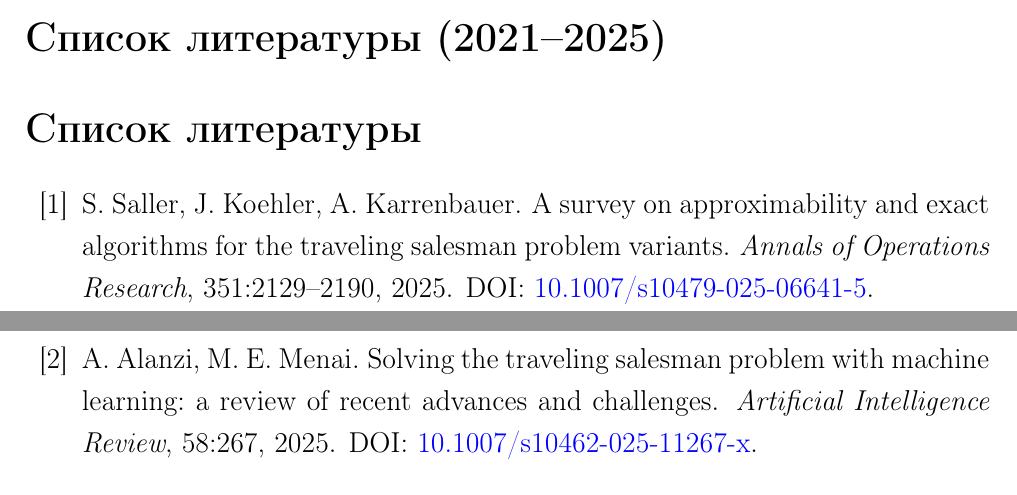
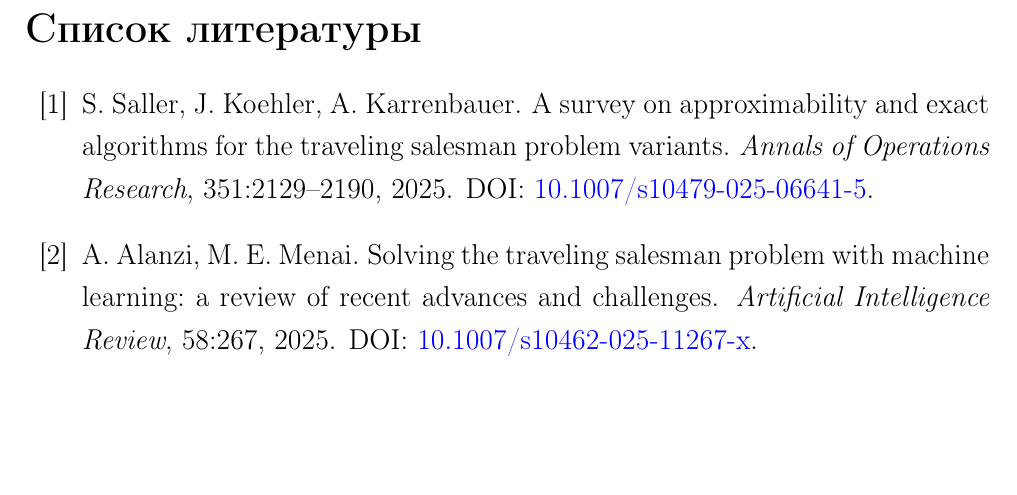
Before and after one commit to German229/Articles, a LaTeX paper (TSP_Problem/version_2/ТБанк_Computer_Science.tex): two parts of pages 11 and 12 of 12 before the commit and part of page 12 of 13 after it, the two joined at a grey line, cut so that both start at the same text, the shorter picture padded with empty space. Compiled offline with pdfLaTeX.

Commit message:
first init

```diff
--- a/TSP_Problem/version_2/ТБанк_Computer_Science.tex
+++ b/TSP_Problem/version_2/ТБанк_Computer_Science.tex
@@ -297,7 +297,7 @@
 В статье предложена корректная постановка маршрутизации с поворотными штрафами как задачи второго порядка с целью $F=D+\lambda P$, приведена MILP-модель с линеаризацией троек и разработан масштабируемый эвристический контур: жадная инициализация второго порядка и turn-aware локальный поиск 2-opt/$k$-opt на кандидатном пространстве с локальным пересчётом $\Delta F$. Минимальная экспериментальная валидация на Rand2D и Grid инстансах демонстрирует существенное улучшение полной цели при $\lambda>0$ при приемлемых вычислительных затратах, что согласуется с общими принципами современных TSP-решателей (разрежение соседств, локальные перестройки, инженерия вычислений) \cite{MariescuIstodor2021,Taillard2022,Formella2024,Saller2025}.
 
 % ==========================================================
-\section*{Список литературы (2021--2025)}
+% \section*{Список литературы (2021--2025)}
 % Только источники не старше 5 лет (на 26.01.2026).
 % Классические результаты упоминаются через современные обзоры.
 % ==========================================================
```
Also changed, not shown: TSP_Problem/version_2/ТБанк_Computer_Science.pdf, TSP_Problem/version_2/ТБанк_Computer_Science.tex (1 more changed lines).
